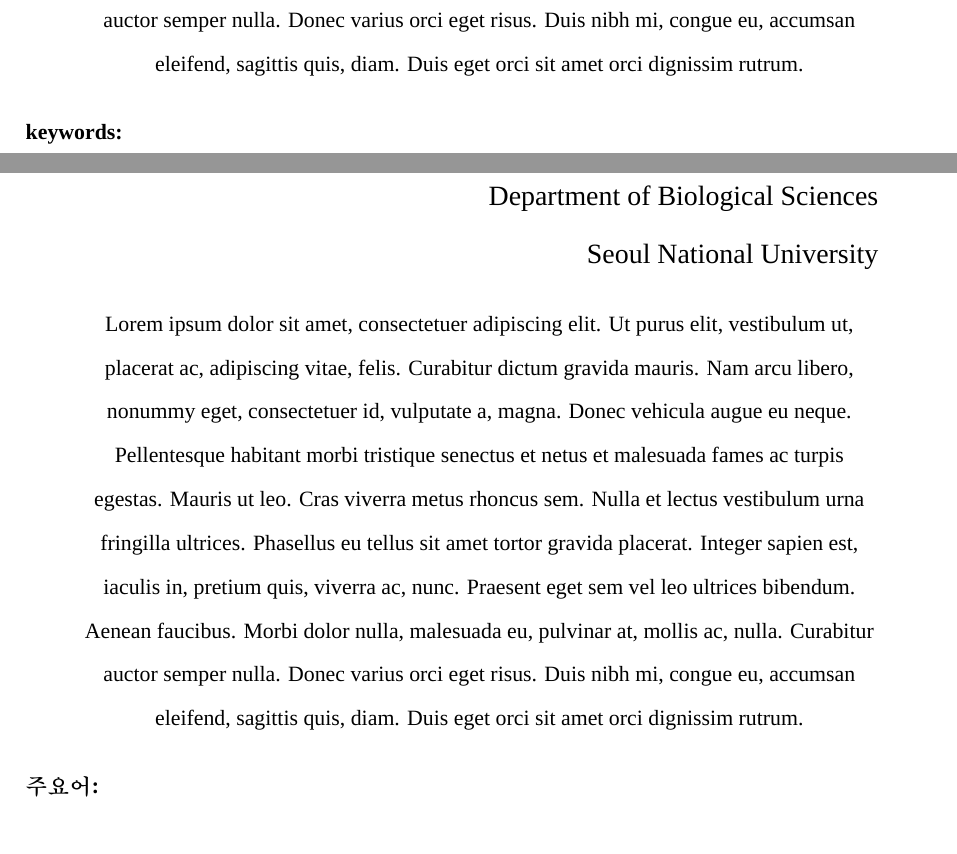
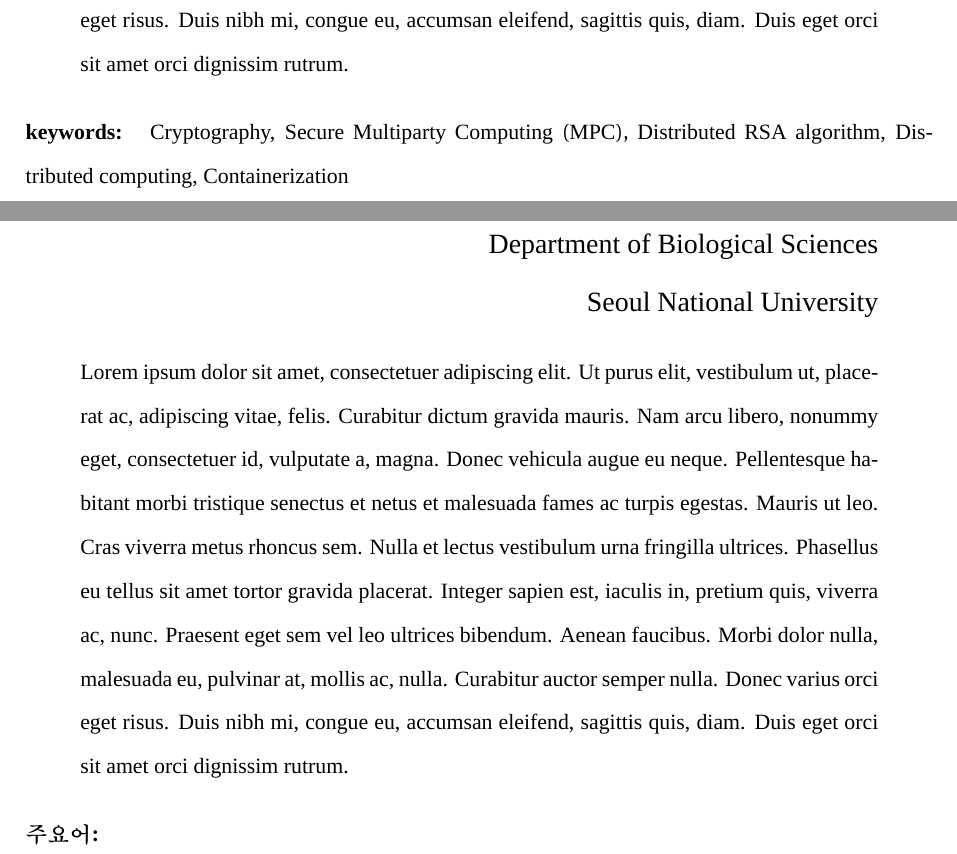
Before and after one commit to matchy-at-snu/cse-undergrad-thesis, a LaTeX thesis (compsci/thesis.tex, which reads compsci/frontmatters/abstract.tex, compsci/frontmatters/abstract_kor.tex): two parts of pages 3 and 7 of 7, joined at a grey line, cut so that both start at the same text. Compiled offline with XeLaTeX; a missing font is replaced by an installed copy or a similar font.

Commit message:
Fix abstract indentation

```diff
--- a/compsci/frontmatters/abstract.tex
+++ b/compsci/frontmatters/abstract.tex
@@ -1,8 +1,7 @@
 \thispagestyle{empty}
 \begin{abstract}
-  \begin{center}
-    \lipsum[1]
-  \end{center}
+  \noindent
+  \lipsum[1]
 \end{abstract}
-\textbf{keywords: }
+\textbf{keywords: } Cryptography, Secure Multiparty Computing (MPC), Distributed RSA algorithm, Distributed computing, Containerization
 \vfill
--- a/compsci/frontmatters/abstract_kor.tex
+++ b/compsci/frontmatters/abstract_kor.tex
@@ -13,9 +13,7 @@
     }
   \end{flushright}
   \normalsize
-  \begin{center}
-    \lipsum[1]
-  \end{center}
+  \lipsum[1]
   \makeatother
 \end{abstract*}
 \textbf{주요어: }
```
